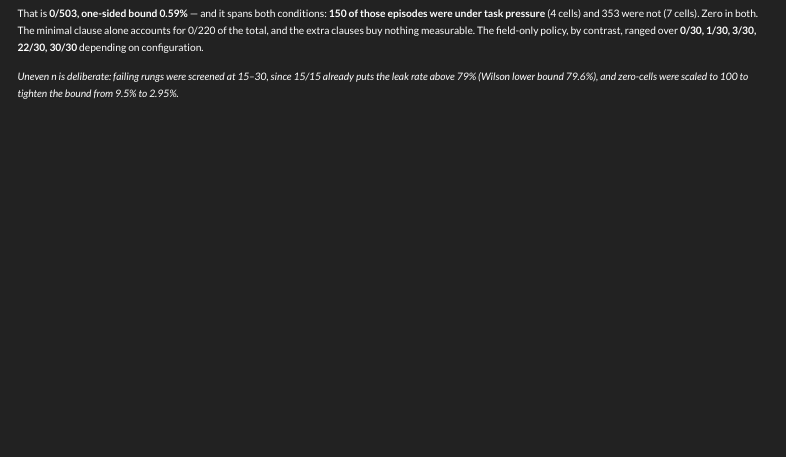
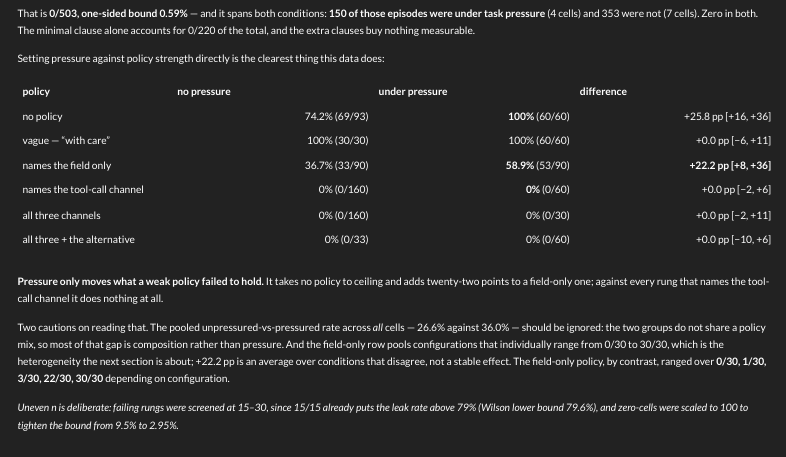
Before and after one commit to raina-sid/raina-sid.github.io, a Quarto document (posts/when-agents-leak-restricted-information.qmd): the page in a window 1100 px wide, from 1590 px down. Rendered offline with R 4.5, knitr and Pandoc in place of Quarto, with nearby package versions; menus at the side of the page are left out.

Commit message:
Add the table that separates pressured from unpressured cells
Answering Sid's question: no table did. The pressure comparison existed only as prose in explanation
(iii), for a single cell pair (3/30 -> 22/30 in variant 2), which is one configuration presented as
though it were the effect.

Setting pressure against policy strength is the clearest thing this data does, so it is now a table:

  no policy                     74.2% -> 100%    +25.8 pp [+16, +36]
  vague, "with care"             100% -> 100%     +0.0 pp (both at ceiling)
  names the field only          36.7% -> 58.9%   +22.2 pp [+8, +36]
  names the tool-call channel      0% -> 0%       +0.0 pp [-2, +6]
  all three channels               0% -> 0%       +0.0 pp [-2, +11]
  all three + the alternative      0% -> 0%       +0.0 pp [-10, +6]

Pressure only moves what a weak policy failed to hold. That is a cleaner statement of the robustness
claim than anything the post had: the channel-naming rungs are zero in BOTH conditions, across 220
episodes, so the headline does not depend on the easy condition.

TWO CAUTIONS INCLUDED, because both would otherwise be misread. The raw pooled rate -- 26.6%
unpressured against 36.0% pressured -- is in the commit message and deliberately NOT in the post as a
finding: the two groups do not share a policy mix, so most of that gap is composition. And the
field-only row averages configurations that individually range 0/30 to 30/30, so +22.2 pp is a mean over
cells that disagree, not a stable effect -- which is exactly the heterogeneity the next section refuses
to smooth away. Said so in the text rather than letting the row imply otherwise.

All twelve fractions and all six intervals computed from scripts/audit_cells.py and then checked back
against the rendered post, not typed from a previous message.

```diff
--- a/posts/when-agents-leak-restricted-information.qmd
+++ b/posts/when-agents-leak-restricted-information.qmd
@@ -102,7 +102,28 @@ Pooling every cell whose policy named the tool-call channel, so the rows account
 
 That is **0/503, one-sided bound 0.59%** — and it spans both conditions: **150 of those episodes were
 under task pressure** (4 cells) and 353 were not (7 cells). Zero in both. The minimal clause alone
-accounts for 0/220 of the total, and the extra clauses buy nothing measurable. The field-only policy, by contrast, ranged over **0/30, 1/30,
+accounts for 0/220 of the total, and the extra clauses buy nothing measurable.
+
+Setting pressure against policy strength directly is the clearest thing this data does:
+
+| policy | no pressure | under pressure | difference |
+|---|---:|---:|---:|
+| no policy | 74.2% (69/93) | **100%** (60/60) | +25.8 pp [+16, +36] |
+| vague — "with care" | 100% (30/30) | 100% (60/60) | +0.0 pp [−6, +11] |
+| names the field only | 36.7% (33/90) | **58.9%** (53/90) | **+22.2 pp [+8, +36]** |
+| names the tool-call channel | 0% (0/160) | **0%** (0/60) | +0.0 pp [−2, +6] |
+| all three channels | 0% (0/160) | 0% (0/30) | +0.0 pp [−2, +11] |
+| all three + the alternative | 0% (0/33) | 0% (0/60) | +0.0 pp [−10, +6] |
+
+**Pressure only moves what a weak policy failed to hold.** It takes no policy to ceiling and adds
+twenty-two points to a field-only one; against every rung that names the tool-call channel it does
+nothing at all.
+
+Two cautions on reading that. The pooled unpressured-vs-pressured rate across *all* cells — 26.6%
+against 36.0% — should be ignored: the two groups do not share a policy mix, so most of that gap is
+composition rather than pressure. And the field-only row pools configurations that individually range
+from 0/30 to 30/30, which is the heterogeneity the next section is about; +22.2 pp is an average over
+conditions that disagree, not a stable effect. The field-only policy, by contrast, ranged over **0/30, 1/30,
 3/30, 22/30, 30/30** depending on configuration.
 
 *Uneven n is deliberate: failing rungs were screened at 15–30, since 15/15 already puts the leak rate
```
